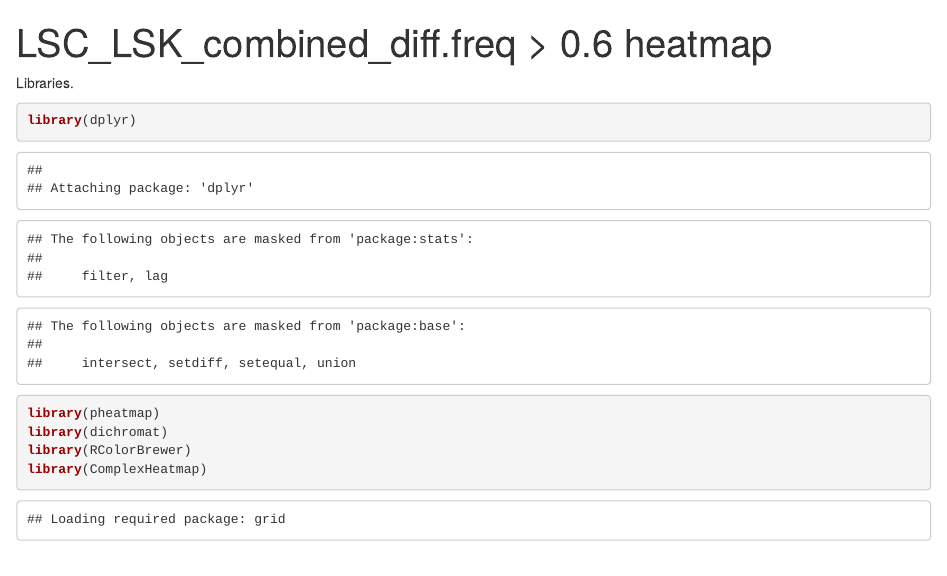
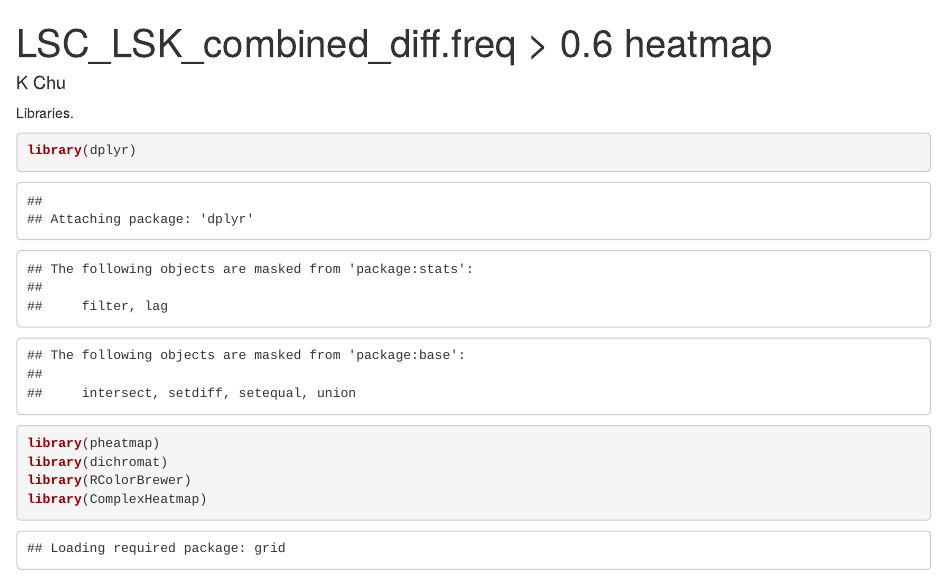
Before and after one commit to ec07029/MSI2-HyperTribe, an R Markdown document (Code_for_Figures/Fig3F_LSC_LSK_diff.freq_greaterthanorequal_0.6_heatmap.Rmd): the page in a window 1100 px wide, from its top. Rendered offline with R 4.5, knitr and Pandoc, with nearby package versions; some code elsewhere in the file could not run offline.

Commit message:
Update Fig3F_LSC_LSK_diff.freq_greaterthanorequal_0.6_heatmap.Rmd

```diff
--- a/Code_for_Figures/Fig3F_LSC_LSK_diff.freq_greaterthanorequal_0.6_heatmap.Rmd
+++ b/Code_for_Figures/Fig3F_LSC_LSK_diff.freq_greaterthanorequal_0.6_heatmap.Rmd
@@ -1,5 +1,6 @@
 ---
 title: "LSC_LSK_combined_diff.freq > 0.6 heatmap"
+author: "K Chu"
 output: html_document
 ---
 
```
